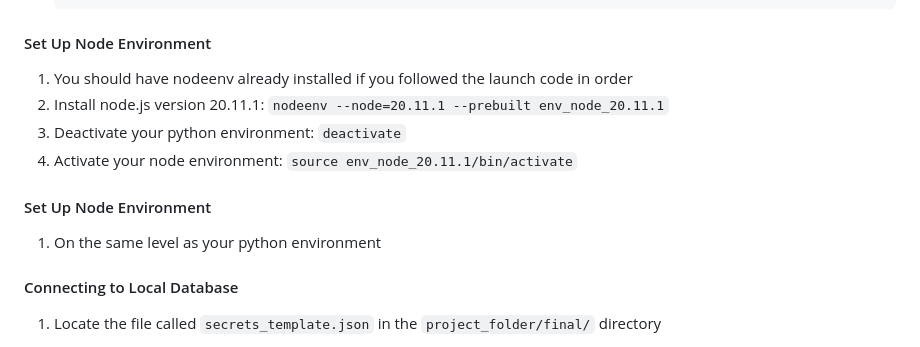
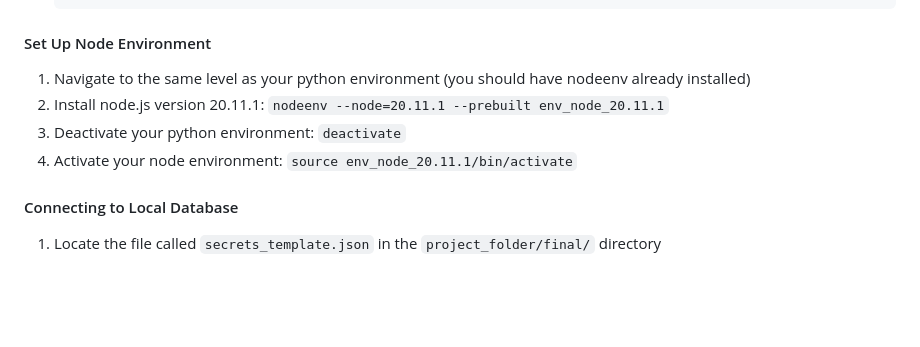
Before and after one commit to linjieyingg/weatherapp, a Markdown page: README.md, the part around the change. Drawn GitHub-style; blank space fills up the shorter version.

````diff
--- a/README.md
+++ b/README.md
@@ -47,13 +47,10 @@ The modules you need are nodeenv, django, django-extensions, django_vite, pgadmi
    ```
 
 #### Set Up Node Environment
-1. You should have nodeenv already installed if you followed the launch code in order
+1. Navigate to the same level as your python environment (you should have nodeenv already installed)
 2. Install node.js version 20.11.1: `nodeenv --node=20.11.1 --prebuilt env_node_20.11.1`
 3. Deactivate your python environment: `deactivate`
 4. Activate your node environment: `source env_node_20.11.1/bin/activate`
-
-#### Set Up Node Environment
-1. On the same level as your python environment
 
 #### Connecting to Local Database
 1. Locate the file called `secrets_template.json` in the `project_folder/final/` directory
````
